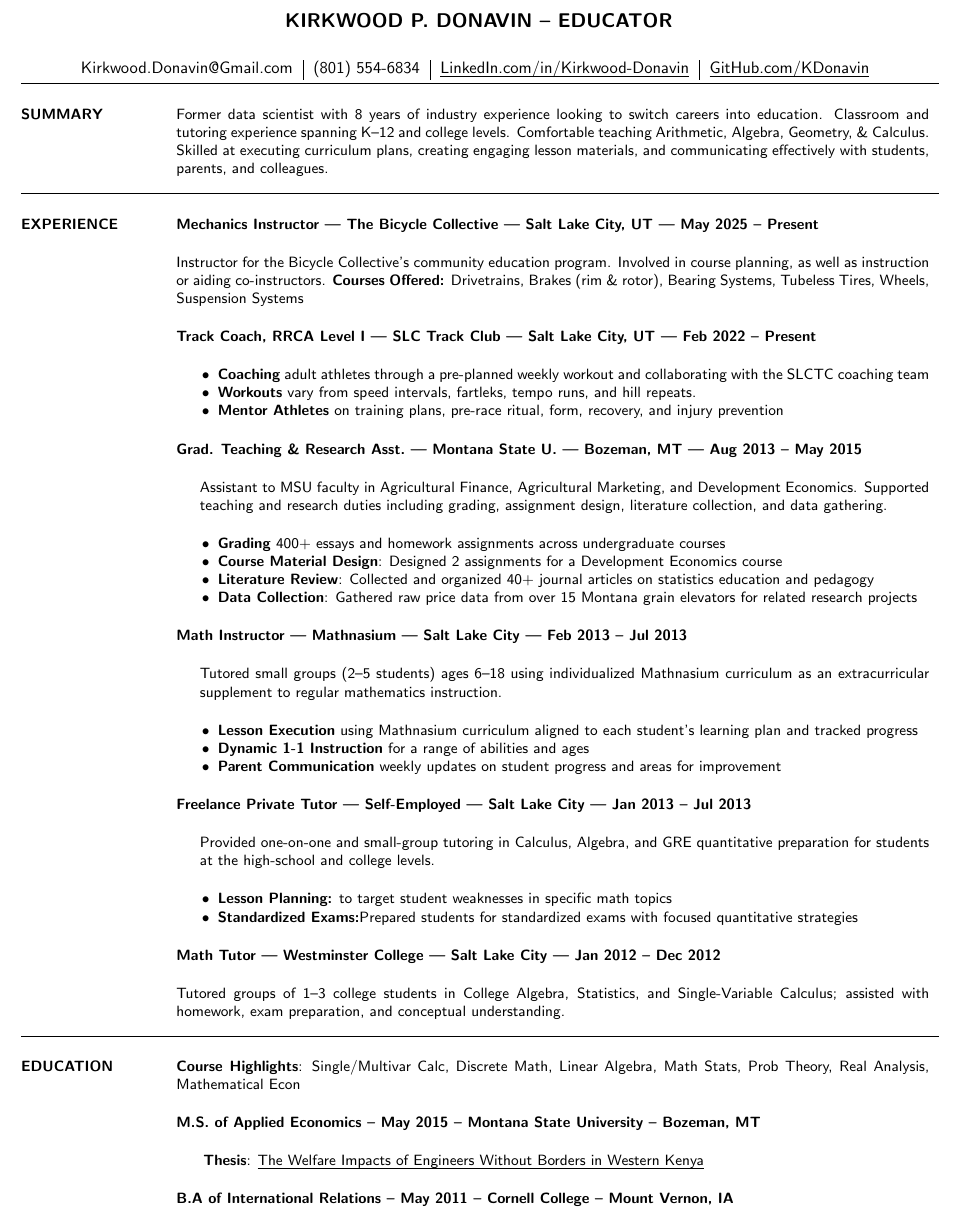
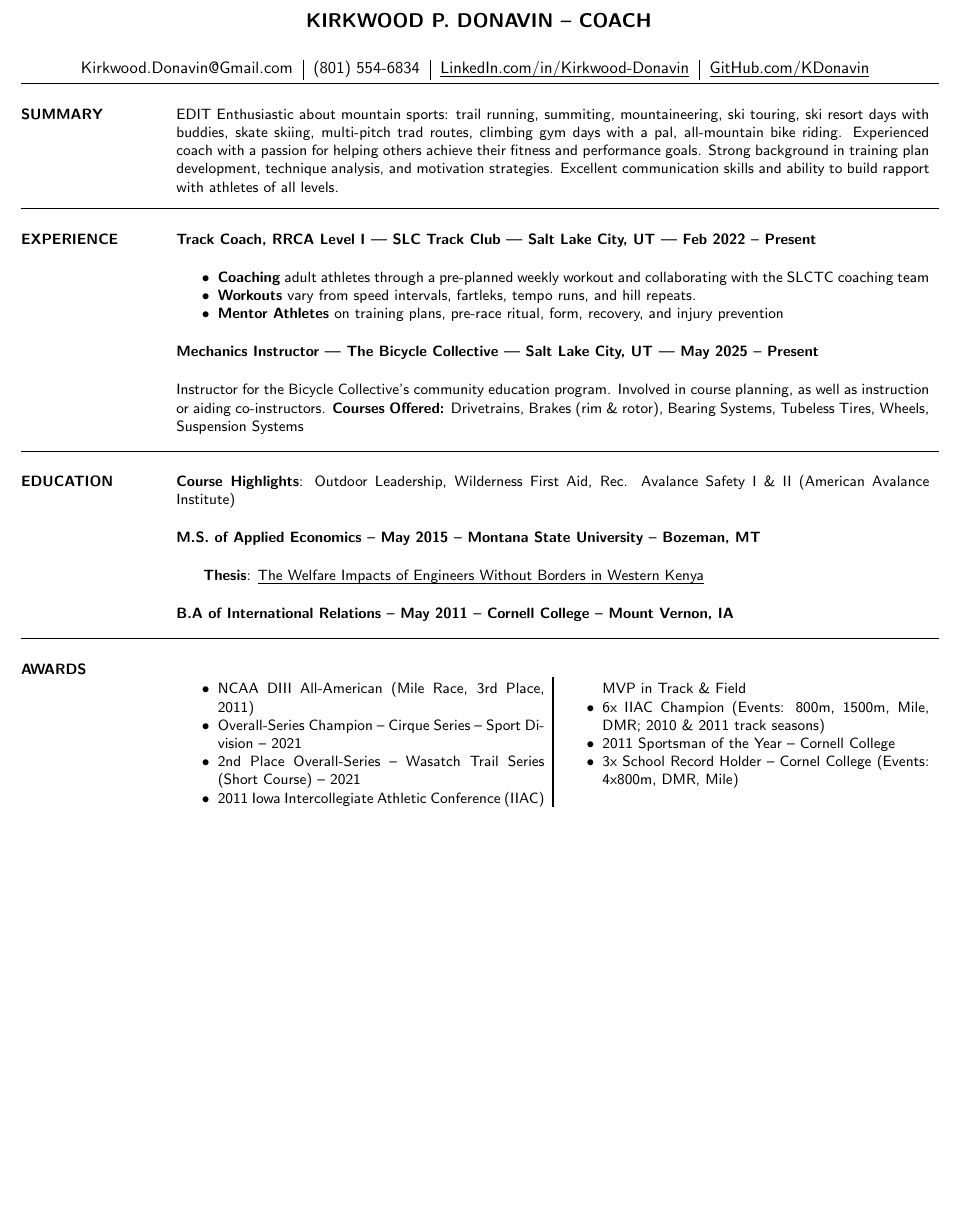
Before and after one commit to kdonavin/kirkwood-donavin-resume, a LaTeX CV (ALT/kirkwood-donavin-resume__sport.tex): part of the page, cut so that both start at the same text, the shorter picture padded with empty space. Compiled offline with pdfLaTeX.

Commit message:
added awards, and a rough summary

```diff
--- a/ALT/kirkwood-donavin-resume__sport.tex
+++ b/ALT/kirkwood-donavin-resume__sport.tex
@@ -35,7 +35,7 @@
 
 \begin{document}
 \name{
-	KIRKWOOD P. DONAVIN -- EDUCATOR
+	KIRKWOOD P. DONAVIN -- COACH
 }
 % \tagline{Former data scientist -- Passionate about mathematics \& education}
 \address{
@@ -58,20 +58,12 @@
 
 \section{SUMMARY}
 
-Former data scientist with 8 years of industry experience looking to switch careers into education. Classroom and tutoring experience spanning K–12 and college levels. Comfortable teaching Arithmetic, Algebra, Geometry, \& Calculus. Skilled at executing curriculum plans, creating engaging lesson materials, and communicating effectively with students, parents, and colleagues.
+EDIT Enthusiastic about mountain sports: trail running, summiting, mountaineering, ski touring, ski resort days with buddies, skate skiing, multi-pitch trad routes, climbing gym days with a pal, all-mountain bike riding. Experienced coach with a passion for helping others achieve their fitness and performance goals. Strong background in training plan development, technique analysis, and motivation strategies. Excellent communication skills and ability to build rapport with athletes of all levels.
 
 \loose
 \fullline
 
 \section{EXPERIENCE}
-
-\title{Mechanics Instructor}
-\employer{The Bicycle Collective}
-\dates{May 2025 -- Present}
-\location{Salt Lake City, UT}
-\begin{position}
-	Instructor for the Bicycle Collective's community education program. Involved in course planning, as well as instruction or aiding co-instructors. \textbf{Courses Offered:} Drivetrains, Brakes (rim \& rotor), Bearing Systems, Tubeless Tires, Wheels, Suspension Systems
-\end{position}
 
 \title{Track Coach, RRCA Level I}
 \employer{SLC Track Club}
@@ -85,60 +77,21 @@ Former data scientist with 8 years of industry experience looking to switch care
 	\end{itemize}
 \end{position}
 
-\title{Grad. Teaching \& Research Asst.}
-\employer{Montana State U.}
-\dates{Aug 2013 -- May 2015}
-\location{Bozeman, MT}
+\title{Mechanics Instructor}
+\employer{The Bicycle Collective}
+\dates{May 2025 -- Present}
+\location{Salt Lake City, UT}
 \begin{position}
-Assistant to MSU faculty in Agricultural Finance, Agricultural Marketing, and Development Economics. Supported teaching and research duties including grading, assignment design, literature collection, and data gathering.
-
-\begin{itemize}
-    \item \textbf{Grading} 400+ essays and homework assignments across undergraduate courses
-    \item \textbf{Course Material Design}: Designed 2 assignments for a Development Economics course
-    \item \textbf{Literature Review}: Collected and organized 40+ journal articles on statistics education and pedagogy
-    \item \textbf{Data Collection}: Gathered raw price data from over 15 Montana grain elevators for related research projects
-\end{itemize}
+	Instructor for the Bicycle Collective's community education program. Involved in course planning, as well as instruction or aiding co-instructors. \textbf{Courses Offered:} Drivetrains, Brakes (rim \& rotor), Bearing Systems, Tubeless Tires, Wheels, Suspension Systems
 \end{position}
 
-\title{Math Instructor}
-\employer{Mathnasium}
-\dates{Feb 2013 -- Jul 2013}
-\location{Salt Lake City}
-\begin{position}
-Tutored small groups (2--5 students) ages 6--18 using individualized Mathnasium curriculum as an extracurricular supplement to regular mathematics instruction.
-\begin{itemize}
-	\item \textbf{Lesson Execution} using Mathnasium curriculum aligned to each student’s learning plan and tracked progress
-	\item \textbf{Dynamic 1-1 Instruction} for a range of abilities and ages
-	\item \textbf{Parent Communication} weekly updates on student progress and areas for improvement
-\end{itemize}
-\end{position}
-
-\title{Freelance Private Tutor}
-\employer{Self-Employed}
-\dates{Jan 2013 -- Jul 2013}
-\location{Salt Lake City}
-\begin{position}
-	Provided one-on-one and small-group tutoring in Calculus, Algebra, and GRE quantitative preparation for students at the high-school and college levels.
-	\begin{itemize}
-		\item \textbf{Lesson Planning:} to target student weaknesses in specific math topics
-		\item \textbf{Standardized Exams:}Prepared students for standardized exams with focused quantitative strategies
-	\end{itemize}
-\end{position}
-
-\title{Math Tutor}
-\employer{Westminster College}
-\dates{Jan 2012 -- Dec 2012}
-\location{Salt Lake City}
-\begin{position}
-Tutored groups of 1--3 college students in College Algebra, Statistics, and Single-Variable Calculus; assisted with homework, exam preparation, and conceptual understanding.
-\end{position}
 
 \loose
 \fullline
 
 \section{EDUCATION}
 
-\textbf{Course Highlights}: Single/Multivar Calc, Discrete Math, Linear Algebra, Math Stats, Prob Theory, Real Analysis, Mathematical Econ
+\textbf{Course Highlights}: Outdoor Leadership, Wilderness First Aid, Rec. Avalance Safety I \& II (American Avalance Institute)
 
 \textbf{M.S. of Applied Economics -- May 2015 -- Montana State University --  Bozeman, MT}
 
@@ -149,5 +102,22 @@ Tutored groups of 1--3 college students in College Algebra, Statistics, and Sing
 
 \textbf{B.A of International Relations -- May 2011 -- Cornell College -- Mount Vernon, IA}
 
+\loose
+\fullline
+
+\section{AWARDS}
+
+\begin{multicols}{2}
+\begin{itemize}
+    \item NCAA DIII All-American (Mile Race, 3rd Place, 2011)
+	\item Overall-Series Champion -- Cirque Series -- Sport Division -- 2021
+	\item 2nd Place Overall-Series -- Wasatch Trail Series (Short Course) -- 2021
+	\item 2011 Iowa Intercollegiate Athletic Conference (IIAC) MVP in Track \& Field
+    \item 6x IIAC Champion (Events: 800m, 1500m, Mile, DMR; 2010 \& 2011 track seasons)
+	\item 2011 Sportsman of the Year -- Cornell College
+    \item 3x School Record Holder -- Cornel College (Events: 4x800m, DMR, Mile)
+\end{itemize}
+\end{multicols}
+
 \end{resume}
 \end{document}
```
Also changed, not shown: ALT/kirkwood-donavin-resume__sport.pdf (added).
